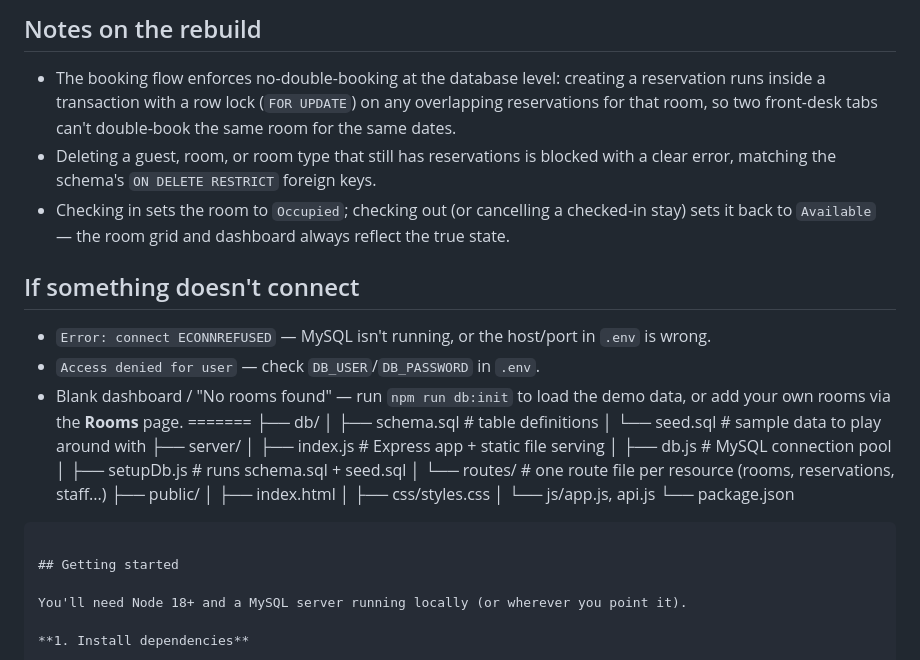
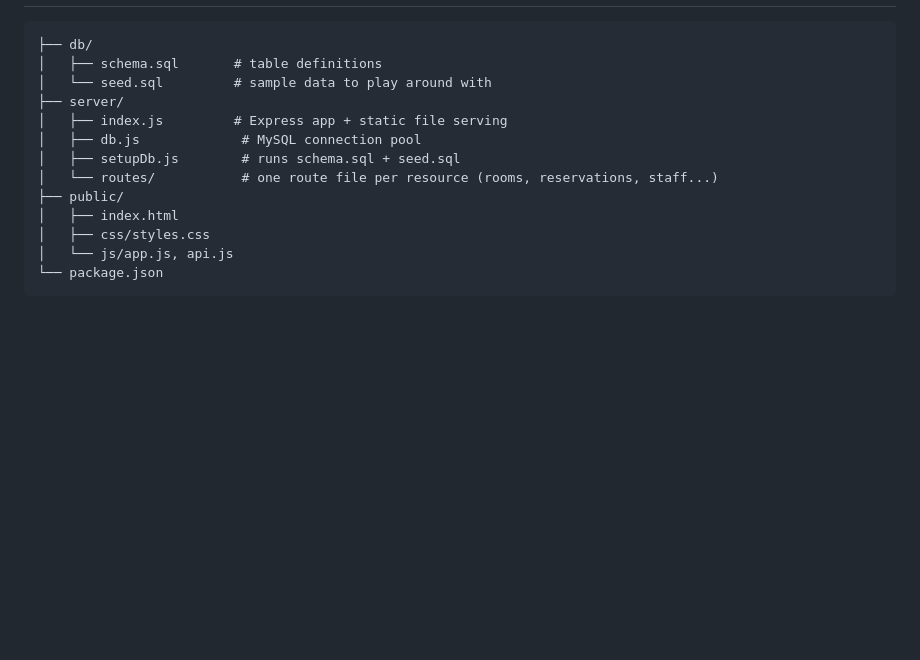
Before and after one commit to praSHAnTH630490/Hotel_Management_System, a Markdown page: README.md, the part around one of its changes. GitHub-like rendering; blank space fills up the shorter version.

```diff
--- a/README.md
+++ b/README.md
@@ -130,23 +27,3 @@ hotel-reservation-system/
-## Notes on the rebuild
-
-- The booking flow enforces no-double-booking at the database level: creating
-  a reservation runs inside a transaction with a row lock (`FOR UPDATE`) on any
-  overlapping reservations for that room, so two front-desk tabs can't double-book
-  the same room for the same dates.
-- Deleting a guest, room, or room type that still has reservations is blocked
-  with a clear error, matching the schema's `ON DELETE RESTRICT` foreign keys.
-- Checking in sets the room to `Occupied`; checking out (or cancelling a
-  checked-in stay) sets it back to `Available` — the room grid and dashboard
-  always reflect the true state.
-
-## If something doesn't connect
-
-- `Error: connect ECONNREFUSED` — MySQL isn't running, or the host/port in
-  `.env` is wrong.
-- `Access denied for user` — check `DB_USER`/`DB_PASSWORD` in `.env`.
-- Blank dashboard / "No rooms found" — run `npm run db:init` to load the demo
-  data, or add your own rooms via the **Rooms** page.
-=======
 ├── db/
 │   ├── schema.sql       # table definitions
 │   └── seed.sql         # sample data to play around with
```
Also changed, not shown: other parts of README.md (+0 -107 lines).
